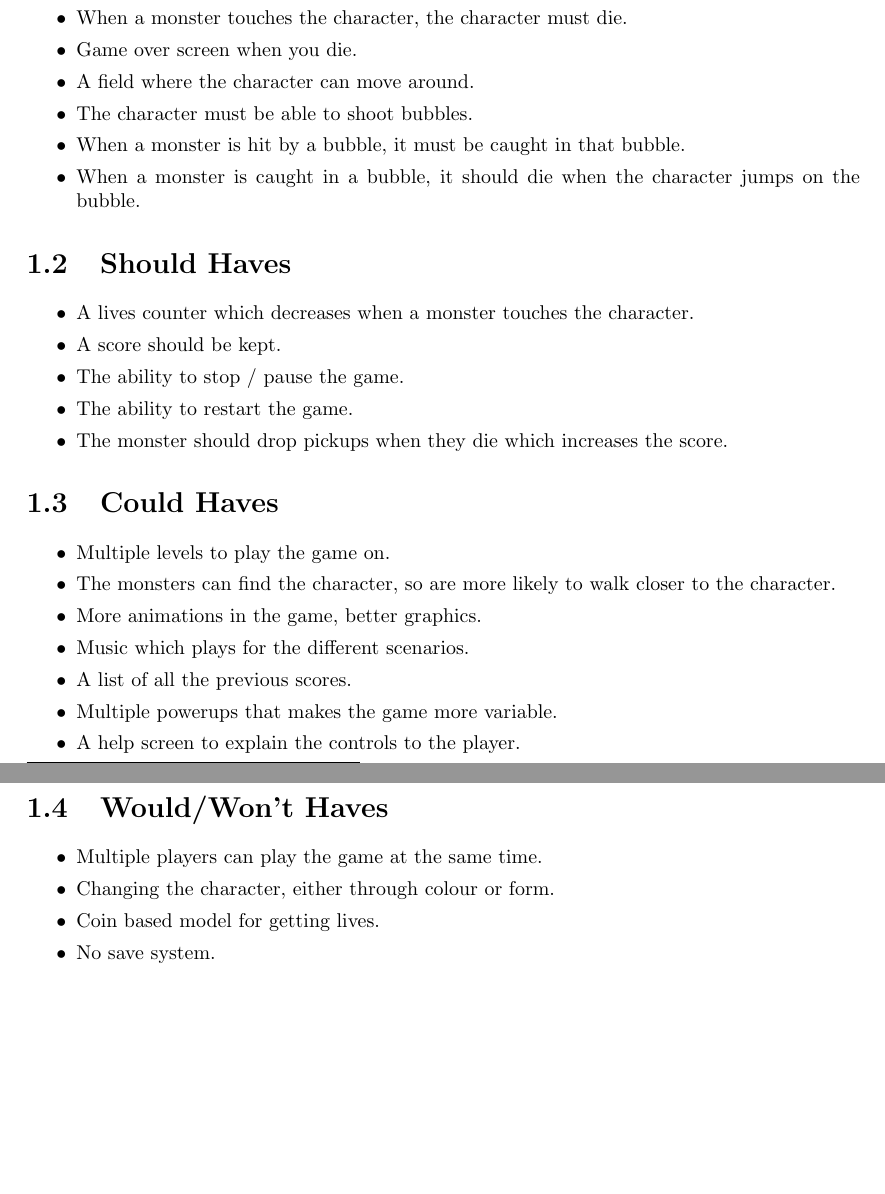
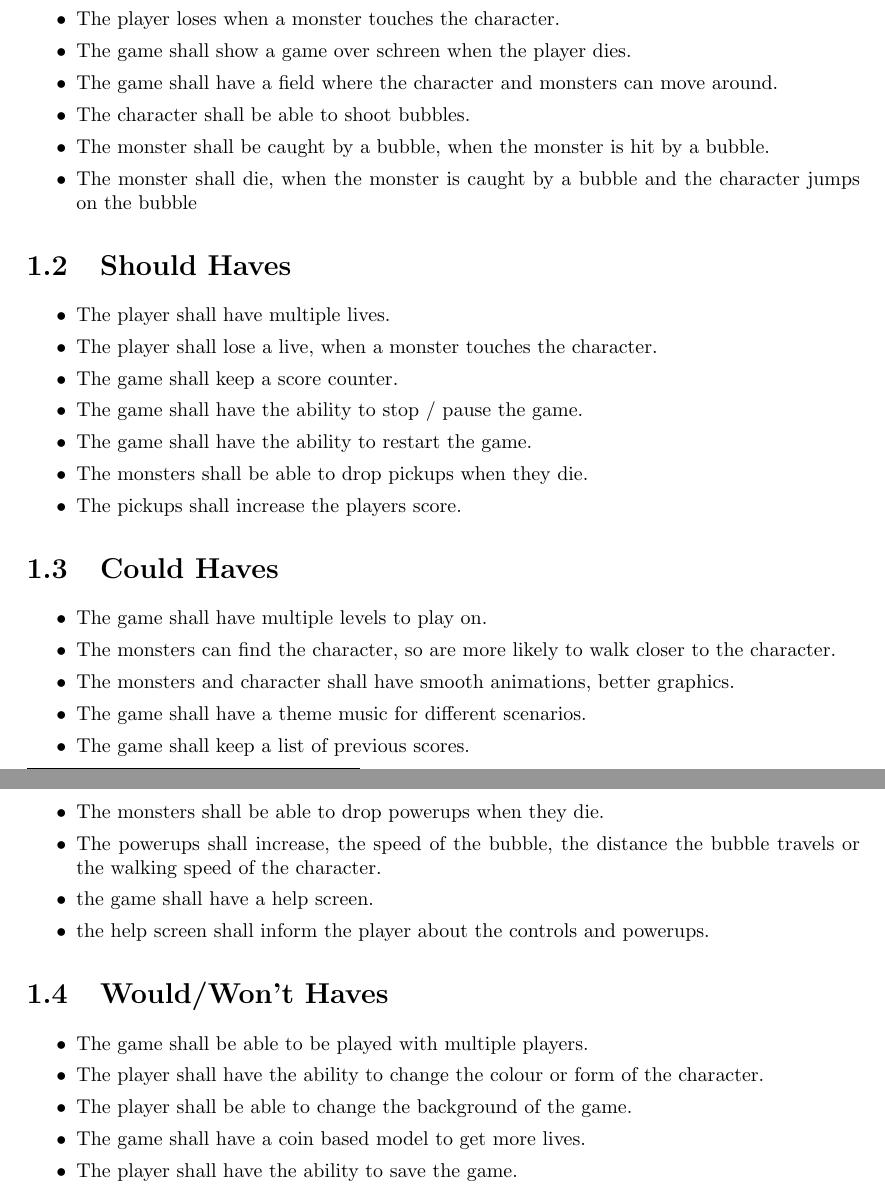
Before and after one commit to jimhommes/BubbleBobble, a LaTeX document (Documentation/Requirements/main.tex, which reads Documentation/Requirements/tex/functional_requirements.tex): two parts of pages 3 and 4 of 5, joined at a grey line, cut at the place of the change, the shorter picture padded with empty space. Compiled offline with pdfLaTeX.

Commit message:
Edited the requirements

```diff
--- a/Documentation/Requirements/tex/functional_requirements.tex
+++ b/Documentation/Requirements/tex/functional_requirements.tex
@@ -15,42 +14,48 @@ The functional requirements for the game Bubble Bobble are listed using the \fnu
   	\item The monsters need to be able to walk around randomly.
- 	\item The ability to win the game.
-	\item When a monster touches the character, the character must die.
- 	\item Game over screen when you die.
- 	\item A field where the character can move around.
- 	\item The character must be able to shoot bubbles.
- 	\item When a monster is hit by a bubble, it must be caught in that bubble.
-	\item When a monster is caught in a bubble, it should die when the character jumps on the bubble.
+ 	\item The player has the ability to win the game.
+ 	\itme The game is won when all the monsters are dead.
+ 	\item The player loses when a monster touches the character.
+ 	\item The game shall show a game over schreen when the player dies.
+ 	\item The game shall have a field where the character and monsters can move around.
+ 	\item The character shall be able to shoot bubbles.
+ 	\item The monster shall be caught by a bubble, when the monster is hit by a bubble.
+ 	\item The monster shall die, when the monster is caught by a bubble and the character jumps on the bubble
 \end{itemize}
 
 \section{Should Haves}
 
 \begin{itemize}
 \itemsep0em
- \item A lives counter which decreases when a monster touches the character.
- \item A score should be kept.
- \item The ability to stop / pause the game.
- \item The ability to restart the game.
- \item The monster should drop pickups when they die which increases the score.
+ \item The player shall have multiple lives.
+ \item The player shall lose a live, when a monster touches the character.
+ \item The game shall keep a score counter.
+ \item The game shall have the ability to stop / pause the game.
+ \item The game shall have the ability to restart the game.
+ \item The monsters shall be able to drop pickups when they die.
+ \item The pickups shall increase the players score.
 \end{itemize}
 
 \section{Could Haves}
 
 \begin{itemize}
 \itemsep0em
-  \item Multiple levels to play the game on.
+  \item The game shall have multiple levels to play on.
   \item The monsters can find the character, so are more likely to walk closer to the character.
-  \item More animations in the game, better graphics.
-  \item Music which plays for the different scenarios.
-  \item A list of all the previous scores.
-  \item Multiple powerups that makes the game more variable.
-  \item A help screen to explain the controls to the player.
+  \item The monsters and character shall have smooth animations, better graphics.
+  \item The game shall have a theme music for different scenarios.
+  \item The game shall keep a list of previous scores.
+  \item The monsters shall be able to drop powerups when they die.
+  \item The powerups shall increase, the speed of the bubble, the distance the bubble travels or the walking speed of the character.
+  \item the game shall have a help screen.
+  \item the help screen shall inform the player about the controls and powerups.
 \end{itemize}
 
 \section{Would/Won't Haves}
 \begin{itemize}
 \itemsep0em
-	\item Multiple players can play the game at the same time.
-	\item Changing the character, either through colour or form.
-	\item Coin based model for getting lives.
-	\item No save system.
+	\item The game shall be able to be played with multiple players.
+	\item The player shall have the ability to change the colour or form of the character.
+	\item The player shall be able to change the background of the game.
+	\item The game shall have a coin based model to get more lives.
+	\item The player shall have the ability to save the game.
 \end{itemize}
```
Also changed, not shown: Documentation/Requirements/tex/functional_requirements.tex (9 more changed lines).
